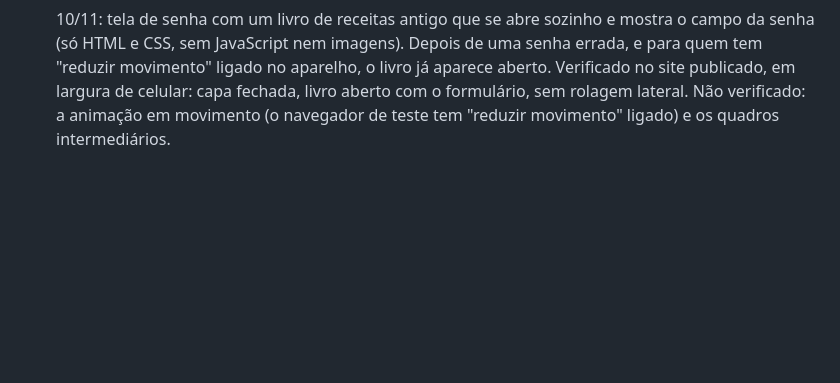
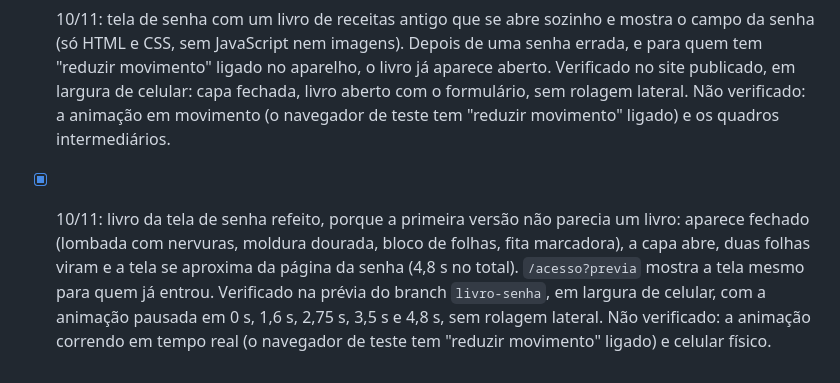
Before and after one commit to charleskill/seu-chef-em-casa, a Markdown page: docs/TAREFAS.md, the part around the change. GitHub-like rendering; blank space fills up the shorter version.

Commit message:
docs: livro da tela de senha refeito
Co-Authored-By: Claude Fable 5.2 <noreply@anthropic.com>

```diff
--- a/docs/TAREFAS.md
+++ b/docs/TAREFAS.md
@@ -244,3 +244,4 @@ Branch `catalogo-pratos`, prévia em https://catalogo-pratos.seu-chef-em-casa.pa
 - Não coberto: a demonstração do GitHub Pages continua aberta.
 - [x] 10/11: tela de senha reescrita em tom de suspense de cozinha, a pedido ("Grandes coisas estão para acontecer.", fundo escuro, botão "Abrir a porta da cozinha"). Só texto e estilo; a lógica não mudou.
 - [x] 10/11: tela de senha com um livro de receitas antigo que se abre sozinho e mostra o campo da senha (só HTML e CSS, sem JavaScript nem imagens). Depois de uma senha errada, e para quem tem "reduzir movimento" ligado no aparelho, o livro já aparece aberto. Verificado no site publicado, em largura de celular: capa fechada, livro aberto com o formulário, sem rolagem lateral. Não verificado: a animação em movimento (o navegador de teste tem "reduzir movimento" ligado) e os quadros intermediários.
+- [x] 10/11: livro da tela de senha refeito, porque a primeira versão não parecia um livro: aparece fechado (lombada com nervuras, moldura dourada, bloco de folhas, fita marcadora), a capa abre, duas folhas viram e a tela se aproxima da página da senha (4,8 s no total). `/acesso?previa` mostra a tela mesmo para quem já entrou. Verificado na prévia do branch `livro-senha`, em largura de celular, com a animação pausada em 0 s, 1,6 s, 2,75 s, 3,5 s e 4,8 s, sem rolagem lateral. Não verificado: a animação correndo em tempo real (o navegador de teste tem "reduzir movimento" ligado) e celular físico.
```
